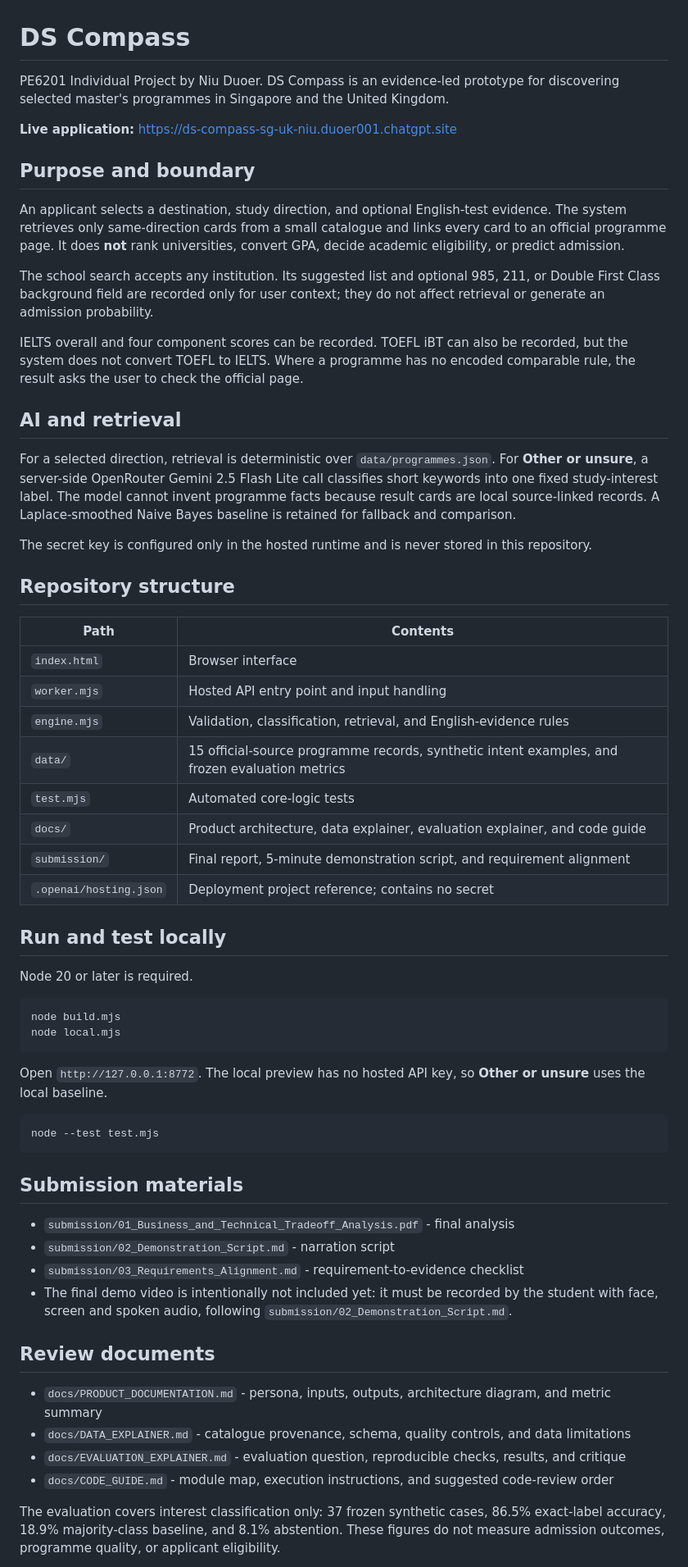
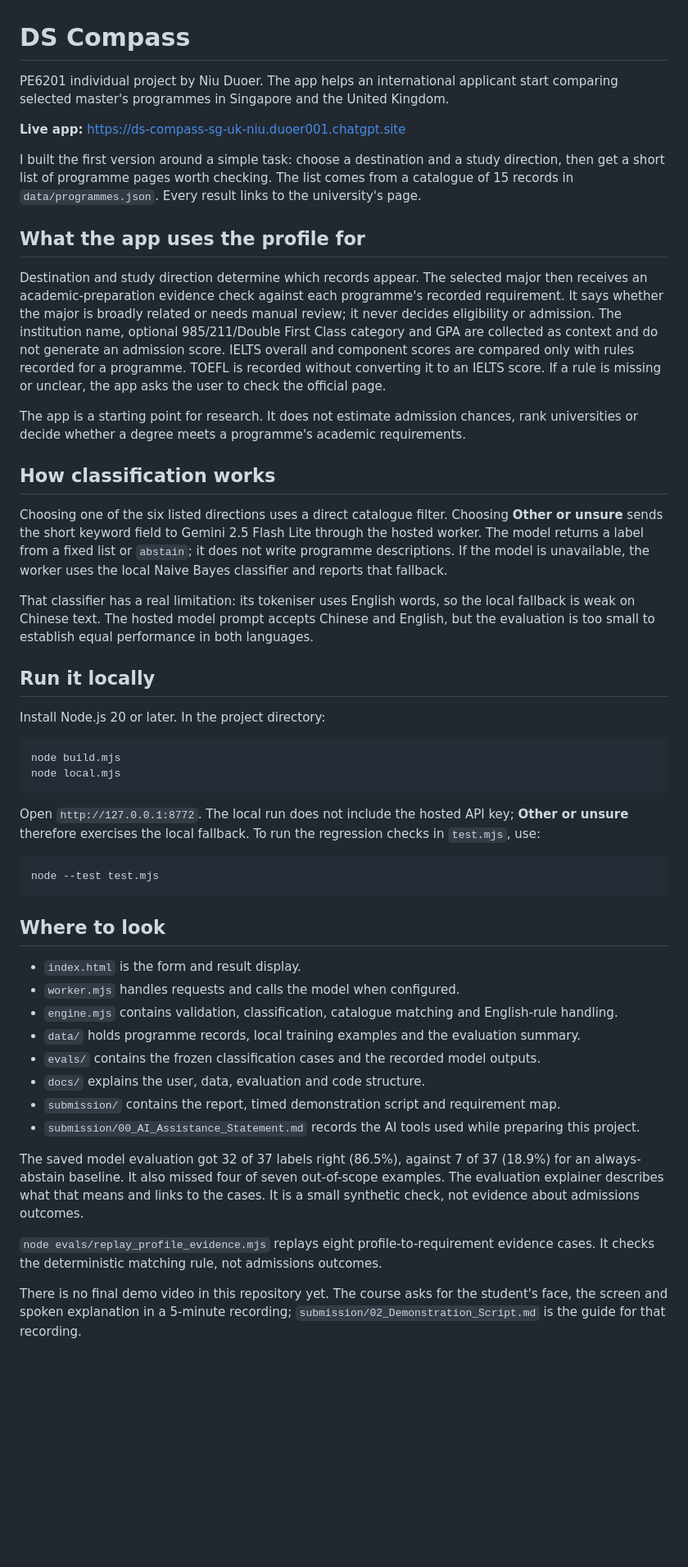
Before and after one commit to niuduoer001-eng/pe6201-ds-compass, a Markdown page: README.md, the part around one of its changes. Shown at 82% size. Drawn GitHub-style; blank space fills up the shorter version.

Commit message:
Add source-grounded academic evidence matching

````diff
--- a/README.md
+++ b/README.md
@@ -1,64 +1,52 @@
 # DS Compass
 
-PE6201 Individual Project by Niu Duoer. DS Compass is an evidence-led prototype for discovering selected master's programmes in Singapore and the United Kingdom.
+PE6201 individual project by Niu Duoer. The app helps an international applicant start comparing selected master's programmes in Singapore and the United Kingdom.
 
-**Live application:** https://ds-compass-sg-uk-niu.duoer001.chatgpt.site
+**Live app:** https://ds-compass-sg-uk-niu.duoer001.chatgpt.site
 
-## Purpose and boundary
+I built the first version around a simple task: choose a destination and a study direction, then get a short list of programme pages worth checking. The list comes from a catalogue of 15 records in `data/programmes.json`. Every result links to the university's page.
 
-An applicant selects a destination, study direction, and optional English-test evidence. The system retrieves only same-direction cards from a small catalogue and links every card to an official programme page. It does **not** rank universities, convert GPA, decide academic eligibility, or predict admission.
+## What the app uses the profile for
 
-The school search accepts any institution. Its suggested list and optional 985, 211, or Double First Class background field are recorded only for user context; they do not affect retrieval or generate an admission probability.
+Destination and study direction determine which records appear. The selected major then receives an academic-preparation evidence check against each programme's recorded requirement. It says whether the major is broadly related or needs manual review; it never decides eligibility or admission. The institution name, optional 985/211/Double First Class category and GPA are collected as context and do not generate an admission score. IELTS overall and component scores are compared only with rules recorded for a programme. TOEFL is recorded without converting it to an IELTS score. If a rule is missing or unclear, the app asks the user to check the official page.
 
-IELTS overall and four component scores can be recorded. TOEFL iBT can also be recorded, but the system does not convert TOEFL to IELTS. Where a programme has no encoded comparable rule, the result asks the user to check the official page.
+The app is a starting point for research. It does not estimate admission chances, rank universities or decide whether a degree meets a programme's academic requirements.
 
-## AI and retrieval
+## How classification works
 
-For a selected direction, retrieval is deterministic over `data/programmes.json`. For **Other or unsure**, a server-side OpenRouter Gemini 2.5 Flash Lite call classifies short keywords into one fixed study-interest label. The model cannot invent programme facts because result cards are local source-linked records. A Laplace-smoothed Naive Bayes baseline is retained for fallback and comparison.
+Choosing one of the six listed directions uses a direct catalogue filter. Choosing **Other or unsure** sends the short keyword field to Gemini 2.5 Flash Lite through the hosted worker. The model returns a label from a fixed list or `abstain`; it does not write programme descriptions. If the model is unavailable, the worker uses the local Naive Bayes classifier and reports that fallback.
 
-The secret key is configured only in the hosted runtime and is never stored in this repository.
+That classifier has a real limitation: its tokeniser uses English words, so the local fallback is weak on Chinese text. The hosted model prompt accepts Chinese and English, but the evaluation is too small to establish equal performance in both languages.
 
-## Repository structure
+## Run it locally
 
-| Path | Contents |
-| --- | --- |
-| `index.html` | Browser interface |
-| `worker.mjs` | Hosted API entry point and input handling |
-| `engine.mjs` | Validation, classification, retrieval, and English-evidence rules |
-| `data/` | 15 official-source programme records, synthetic intent examples, and frozen evaluation metrics |
-| `test.mjs` | Automated core-logic tests |
-| `docs/` | Product architecture, data explainer, evaluation explainer, and code guide |
-| `submission/` | Final report, 5-minute demonstration script, and requirement alignment |
-| `.openai/hosting.json` | Deployment project reference; contains no secret |
-
-## Run and test locally
-
-Node 20 or later is required.
+Install Node.js 20 or later. In the project directory:
 
 ```text
 node build.mjs
 node local.mjs
 ```
 
-Open `http://127.0.0.1:8772`. The local preview has no hosted API key, so **Other or unsure** uses the local baseline.
+Open `http://127.0.0.1:8772`. The local run does not include the hosted API key; **Other or unsure** therefore exercises the local fallback. To run the regression checks in `test.mjs`, use:
 
 ```text
 node --test test.mjs
 ```
 
-## Submission materials
+## Where to look
 
-- `submission/01_Business_and_Technical_Tradeoff_Analysis.pdf` - final analysis
-- `submission/02_Demonstration_Script.md` - narration script
-- `submission/03_Requirements_Alignment.md` - requirement-to-evidence checklist
-- The final demo video is intentionally not included yet: it must be recorded by the student with face, screen and spoken audio, following `submission/02_Demonstration_Script.md`.
+- `index.html` is the form and result display.
+- `worker.mjs` handles requests and calls the model when configured.
+- `engine.mjs` contains validation, classification, catalogue matching and English-rule handling.
+- `data/` holds programme records, local training examples and the evaluation summary.
+- `evals/` contains the frozen classification cases and the recorded model outputs.
+- `docs/` explains the user, data, evaluation and code structure.
+- `submission/` contains the report, timed demonstration script and requirement map.
+- `submission/00_AI_Assistance_Statement.md` records the AI tools used while preparing this project.
 
-## Review documents
+The saved model evaluation got 32 of 37 labels right (86.5%), against 7 of 37 (18.9%) for an always-abstain baseline. It also missed four of seven out-of-scope examples. The evaluation explainer describes what that means and links to the cases. It is a small synthetic check, not evidence about admissions outcomes.
 
-- `docs/PRODUCT_DOCUMENTATION.md` - persona, inputs, outputs, architecture diagram, and metric summary
-- `docs/DATA_EXPLAINER.md` - catalogue provenance, schema, quality controls, and data limitations
-- `docs/EVALUATION_EXPLAINER.md` - evaluation question, reproducible checks, results, and critique
-- `docs/CODE_GUIDE.md` - module map, execution instructions, and suggested code-review order
+`node evals/replay_profile_evidence.mjs` replays eight profile-to-requirement evidence cases. It checks the deterministic matching rule, not admissions outcomes.
 
-The evaluation covers interest classification only: 37 frozen synthetic cases, 86.5% exact-label accuracy, 18.9% majority-class baseline, and 8.1% abstention. These figures do not measure admission outcomes, programme quality, or applicant eligibility.
+There is no final demo video in this repository yet. The course asks for the student's face, the screen and spoken explanation in a 5-minute recording; `submission/02_Demonstration_Script.md` is the guide for that recording.
 
````
Also changed, not shown: other parts of README.md (+1 -3 lines).
